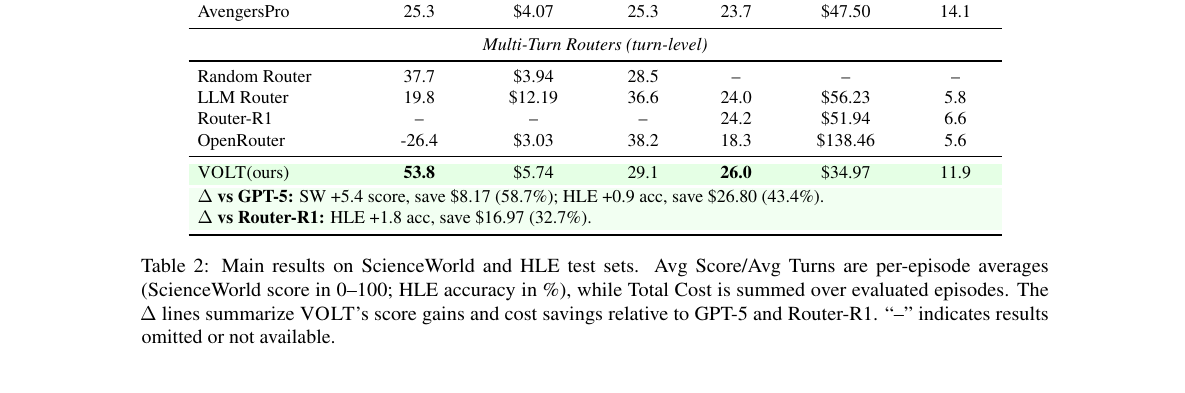
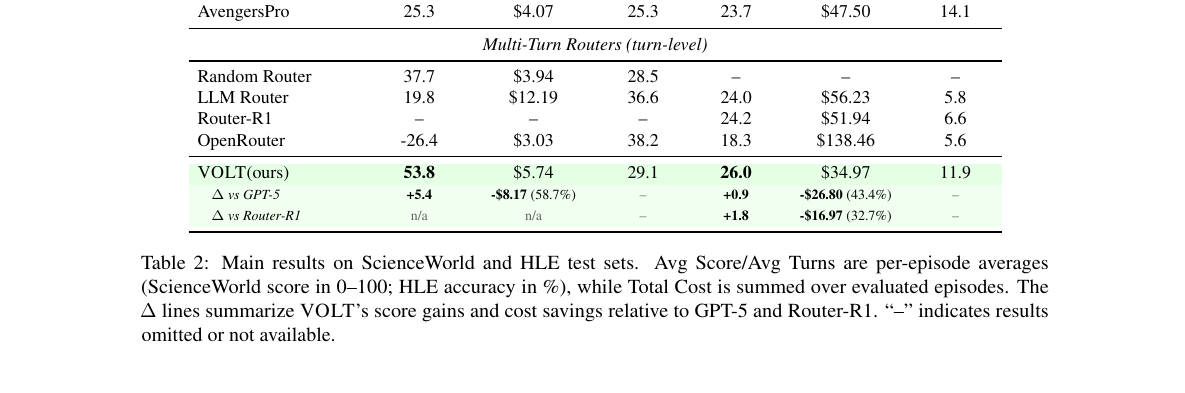
Before and after one commit to ZhangYiqun018/multi-turn-router-paper, a LaTeX paper (latex/acl_latex.tex, which reads latex/tables/main_results.tex): part of page 7 of 16, cut so that both start at the same text. Compiled offline with pdfLaTeX.

Commit message:
Refine main-results delta rows

```diff
--- a/latex/tables/main_results.tex
+++ b/latex/tables/main_results.tex
@@ -33,11 +33,22 @@ OpenRouter & -26.4 & \$3.03 & 38.2 & 18.3 & \$138.46 & 5.6 \\
 \midrule
 \rowcolor{green!10}
 \method (ours) & \textbf{53.8} & \$5.74 & 29.1 & \textbf{26.0} & \$34.97 & 11.9 \\
-\addlinespace[0.15em]
-\rowcolor{green!5}
-\multicolumn{7}{l}{\footnotesize\textbf{$\Delta$ vs GPT-5:} SW +5.4 score, save \$8.17 (58.7\%); HLE +0.9 acc, save \$26.80 (43.4\%).} \\
-\rowcolor{green!5}
-\multicolumn{7}{l}{\footnotesize\textbf{$\Delta$ vs Router-R1:} HLE +1.8 acc, save \$16.97 (32.7\%).} \\
+\rowcolor{green!6}
+\multicolumn{1}{l}{\scriptsize\textit{\quad $\Delta$ vs GPT-5}} &
+{\scriptsize\textbf{+5.4}} &
+{\scriptsize\textbf{-\$8.17} (58.7\%)} &
+{\scriptsize\textcolor{black!60}{--}} &
+{\scriptsize\textbf{+0.9}} &
+{\scriptsize\textbf{-\$26.80} (43.4\%)} &
+{\scriptsize\textcolor{black!60}{--}} \\
+\rowcolor{green!6}
+\multicolumn{1}{l}{\scriptsize\textit{\quad $\Delta$ vs Router-R1}} &
+{\scriptsize\textcolor{black!60}{n/a}} &
+{\scriptsize\textcolor{black!60}{n/a}} &
+{\scriptsize\textcolor{black!60}{--}} &
+{\scriptsize\textbf{+1.8}} &
+{\scriptsize\textbf{-\$16.97} (32.7\%)} &
+{\scriptsize\textcolor{black!60}{--}} \\
 \bottomrule
 \end{tabular}
 \caption{Main results on ScienceWorld and HLE test sets. Avg Score/Avg Turns are per-episode averages (ScienceWorld score in 0--100; HLE accuracy in \%), while Total Cost is summed over evaluated episodes. The $\Delta$ lines summarize \method's score gains and cost savings relative to GPT-5 and Router-R1. ``--'' indicates results omitted or not available.}
```
